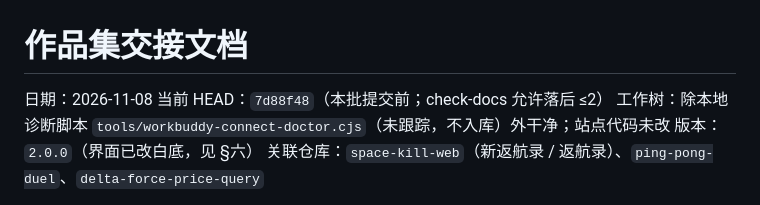
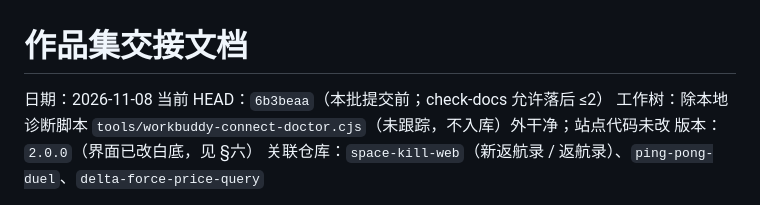
Before and after one commit to hxj-2888/portfolio, a Markdown page: docs/交接文档.md, the part around the change. GitHub-like rendering.

Commit message:
docs: 推进交接文档 HEAD 指针至 6b3beaa（新鲜度门禁要求落后 ≤2）

```diff
--- a/docs/交接文档.md
+++ b/docs/交接文档.md
@@ -1,7 +1,7 @@
 # 作品集交接文档
 
 日期：2026-11-08
-当前 HEAD：`7d88f48`（本批提交前；check-docs 允许落后 ≤2）
+当前 HEAD：`6b3beaa`（本批提交前；check-docs 允许落后 ≤2）
 工作树：除本地诊断脚本 `tools/workbuddy-connect-doctor.cjs`（未跟踪，不入库）外干净；站点代码未改
 版本：`2.0.0`（界面已改白底，见 §六）
 关联仓库：`space-kill-web`（新返航录 / 返航录）、`ping-pong-duel`、`delta-force-price-query`
```
